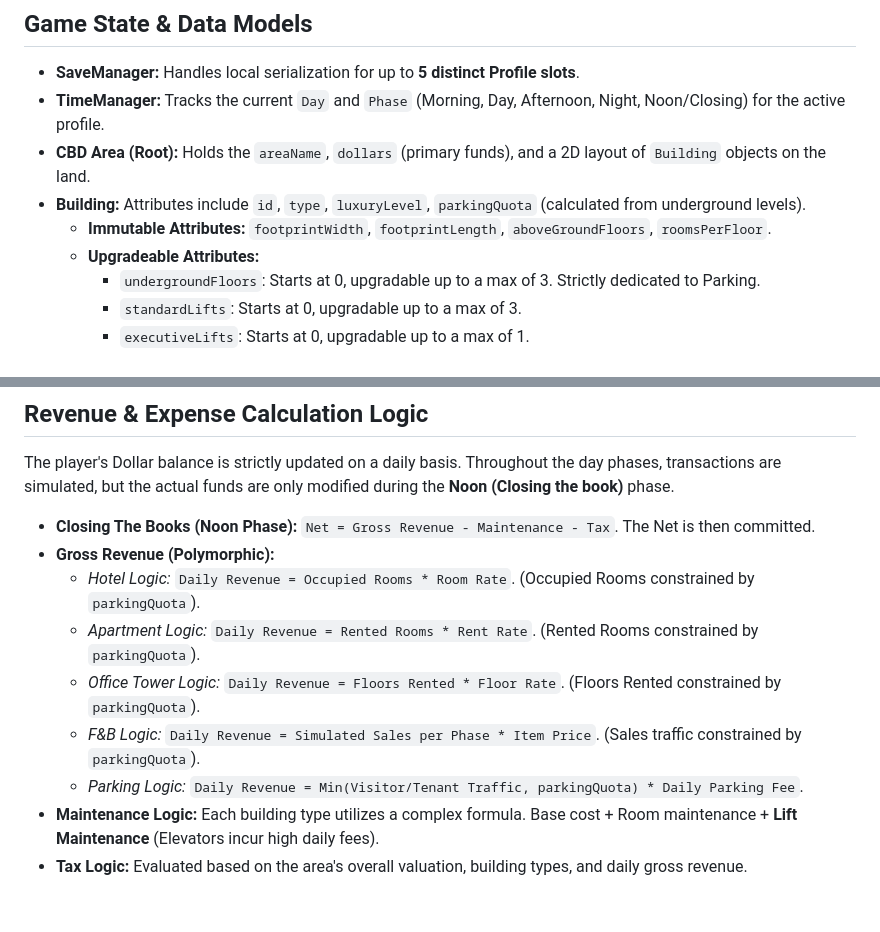
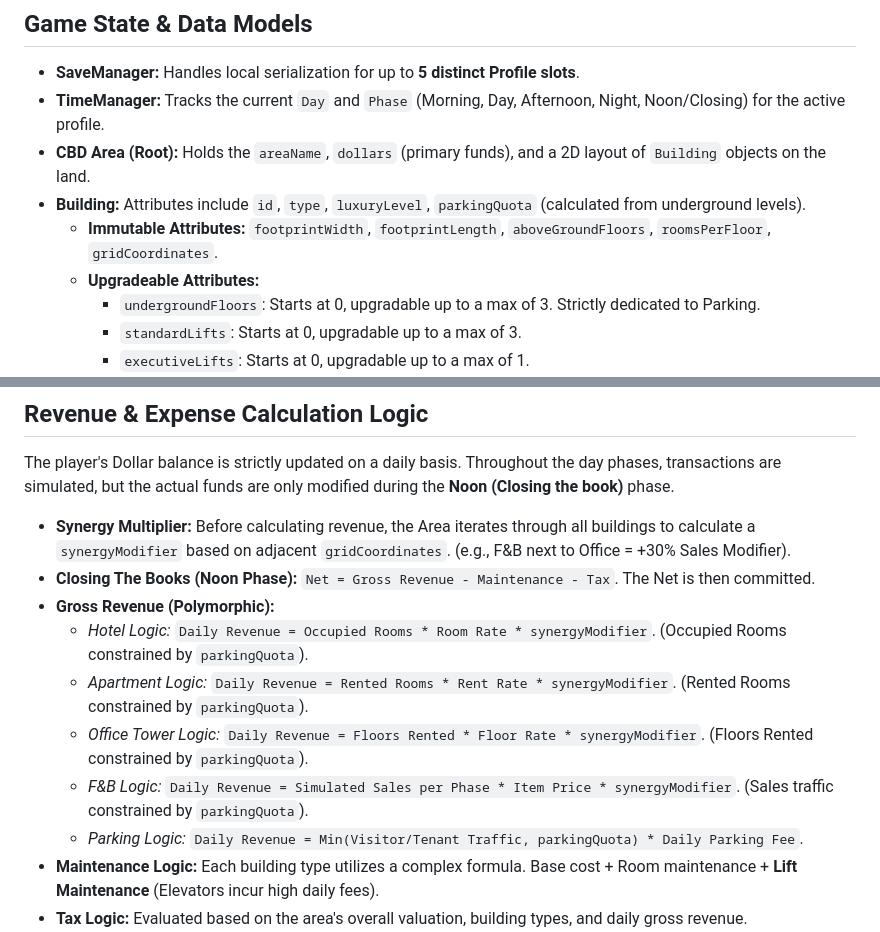
Before and after one commit to norfabagas/building-management-tycoon-game, a Markdown page: docs/Logic.md, 2 parts joined by grey strips. GitHub-like rendering; blank space fills up the shorter version.

```diff
--- a/docs/Logic.md
+++ b/docs/Logic.md
@@ -5,7 +5,7 @@
 - **TimeManager:** Tracks the current `Day` and `Phase` (Morning, Day, Afternoon, Night, Noon/Closing) for the active profile.
 - **CBD Area (Root):** Holds the `areaName`, `dollars` (primary funds), and a 2D layout of `Building` objects on the land.
 - **Building:** Attributes include `id`, `type`, `luxuryLevel`, `parkingQuota` (calculated from underground levels).
-  - **Immutable Attributes:** `footprintWidth`, `footprintLength`, `aboveGroundFloors`, `roomsPerFloor`.
+  - **Immutable Attributes:** `footprintWidth`, `footprintLength`, `aboveGroundFloors`, `roomsPerFloor`, `gridCoordinates`.
   - **Upgradeable Attributes:**
     - `undergroundFloors`: Starts at 0, upgradable up to a max of 3. Strictly dedicated to Parking.
     - `standardLifts`: Starts at 0, upgradable up to a max of 3.
@@ -20,12 +20,13 @@
 
 ## Revenue & Expense Calculation Logic
 The player's Dollar balance is strictly updated on a daily basis. Throughout the day phases, transactions are simulated, but the actual funds are only modified during the **Noon (Closing the book)** phase.
+- **Synergy Multiplier:** Before calculating revenue, the Area iterates through all buildings to calculate a `synergyModifier` based on adjacent `gridCoordinates`. (e.g., F&B next to Office = +30% Sales Modifier).
 - **Closing The Books (Noon Phase):** `Net = Gross Revenue - Maintenance - Tax`. The Net is then committed.
 - **Gross Revenue (Polymorphic):**
-  - *Hotel Logic:* `Daily Revenue = Occupied Rooms * Room Rate`. (Occupied Rooms constrained by `parkingQuota`).
-  - *Apartment Logic:* `Daily Revenue = Rented Rooms * Rent Rate`. (Rented Rooms constrained by `parkingQuota`).
-  - *Office Tower Logic:* `Daily Revenue = Floors Rented * Floor Rate`. (Floors Rented constrained by `parkingQuota`).
-  - *F&B Logic:* `Daily Revenue = Simulated Sales per Phase * Item Price`. (Sales traffic constrained by `parkingQuota`).
+  - *Hotel Logic:* `Daily Revenue = Occupied Rooms * Room Rate * synergyModifier`. (Occupied Rooms constrained by `parkingQuota`).
+  - *Apartment Logic:* `Daily Revenue = Rented Rooms * Rent Rate * synergyModifier`. (Rented Rooms constrained by `parkingQuota`).
+  - *Office Tower Logic:* `Daily Revenue = Floors Rented * Floor Rate * synergyModifier`. (Floors Rented constrained by `parkingQuota`).
+  - *F&B Logic:* `Daily Revenue = Simulated Sales per Phase * Item Price * synergyModifier`. (Sales traffic constrained by `parkingQuota`).
   - *Parking Logic:* `Daily Revenue = Min(Visitor/Tenant Traffic, parkingQuota) * Daily Parking Fee`.
 - **Maintenance Logic:** Each building type utilizes a complex formula. Base cost + Room maintenance + **Lift Maintenance** (Elevators incur high daily fees).
 - **Tax Logic:** Evaluated based on the area's overall valuation, building types, and daily gross revenue.
```
Also changed, not shown: docs/Rules.md (+6 -5 lines).
